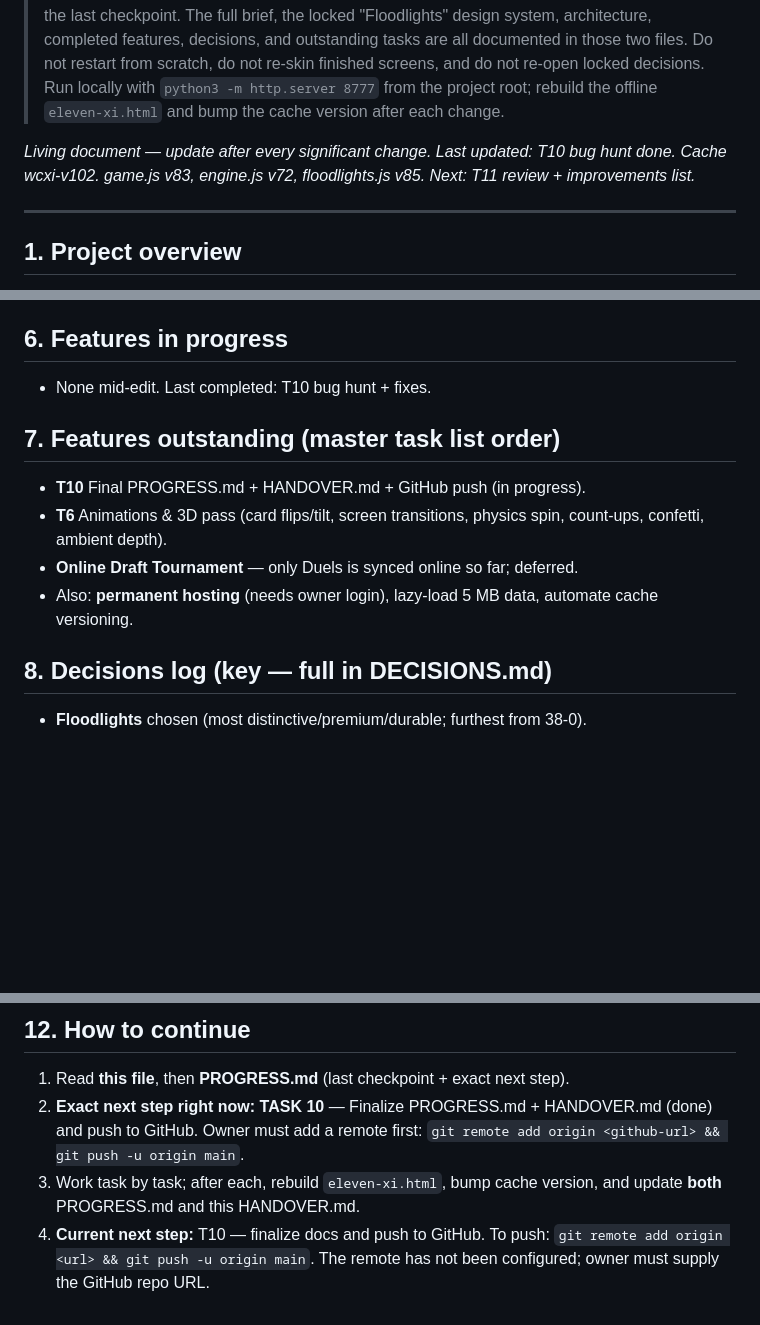
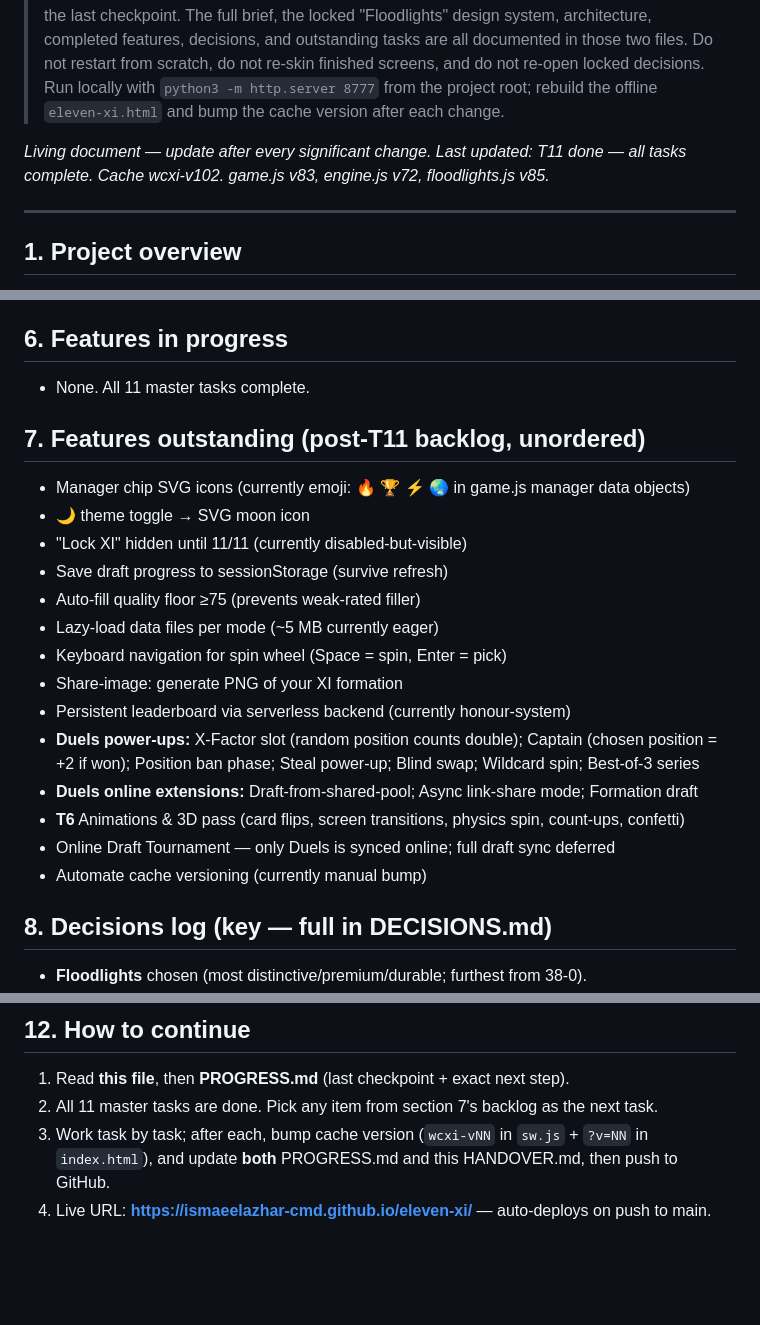
Before and after one commit to ismaeelazhar-cmd/eleven-xi, a Markdown page: HANDOVER.md, 3 parts joined by grey strips. Rendered like a GitHub page; blank space fills up the shorter version.

```diff
--- a/HANDOVER.md
+++ b/HANDOVER.md
@@ -3,7 +3,7 @@
 > **NEW SESSION? PASTE THIS TO ORIENT INSTANTLY:**
 > You are continuing development on **Eleven XI**, a premium football squad-builder and league-simulation web game (vanilla HTML/CSS/JS, no build step) inspired by but deliberately distinct from 38-0. Read **HANDOVER.md** and **PROGRESS.md** in full before doing anything else, then continue from the last checkpoint. The full brief, the locked "Floodlights" design system, architecture, completed features, decisions, and outstanding tasks are all documented in those two files. Do not restart from scratch, do not re-skin finished screens, and do not re-open locked decisions. Run locally with `python3 -m http.server 8777` from the project root; rebuild the offline `eleven-xi.html` and bump the cache version after each change.
 
-_Living document — update after every significant change. Last updated: T10 bug hunt done. Cache wcxi-v102. game.js v83, engine.js v72, floodlights.js v85. Next: T11 review + improvements list._
+_Living document — update after every significant change. Last updated: T11 done — all tasks complete. Cache wcxi-v102. game.js v83, engine.js v72, floodlights.js v85._
 
 ---
 
@@ -65,13 +65,23 @@ _Living document — update after every significant change. Last updated: T10 bu
 - **T9:** Summary page audit — added `Play Again` + `← Home` buttons at bottom of WC and CL result pages (`renderWCStage`, `renderLeagueStage`). League/MP/RW already had end-of-page navigation.
 
 ## 6. Features in progress
-- None mid-edit. Last completed: T10 bug hunt + fixes.
+- None. All 11 master tasks complete.
 
-## 7. Features outstanding (master task list order)
-- **T10** Final PROGRESS.md + HANDOVER.md + GitHub push (in progress).
-- **T6** Animations & 3D pass (card flips/tilt, screen transitions, physics spin, count-ups, confetti, ambient depth).
-- **Online Draft Tournament** — only Duels is synced online so far; deferred.
-- Also: **permanent hosting** (needs owner login), lazy-load 5 MB data, automate cache versioning.
+## 7. Features outstanding (post-T11 backlog, unordered)
+- Manager chip SVG icons (currently emoji: 🔥 🏆 ⚡ 🌏 in game.js manager data objects)
+- 🌙 theme toggle → SVG moon icon
+- "Lock XI" hidden until 11/11 (currently disabled-but-visible)
+- Save draft progress to sessionStorage (survive refresh)
+- Auto-fill quality floor ≥75 (prevents weak-rated filler)
+- Lazy-load data files per mode (~5 MB currently eager)
+- Keyboard navigation for spin wheel (Space = spin, Enter = pick)
+- Share-image: generate PNG of your XI formation
+- Persistent leaderboard via serverless backend (currently honour-system)
+- **Duels power-ups:** X-Factor slot (random position counts double); Captain (chosen position = +2 if won); Position ban phase; Steal power-up; Blind swap; Wildcard spin; Best-of-3 series
+- **Duels online extensions:** Draft-from-shared-pool; Async link-share mode; Formation draft
+- **T6** Animations & 3D pass (card flips, screen transitions, physics spin, count-ups, confetti)
+- Online Draft Tournament — only Duels is synced online; full draft sync deferred
+- Automate cache versioning (currently manual bump)
 
 ## 8. Decisions log (key — full in DECISIONS.md)
 - **Floodlights** chosen (most distinctive/premium/durable; furthest from 38-0).
@@ -100,6 +110,6 @@ _Living document — update after every significant change. Last updated: T10 bu
 
 ## 12. How to continue
 1. Read **this file**, then **PROGRESS.md** (last checkpoint + exact next step).
-2. **Exact next step right now: TASK 10** — Finalize PROGRESS.md + HANDOVER.md (done) and push to GitHub. Owner must add a remote first: `git remote add origin <github-url> && git push -u origin main`.
-3. Work task by task; after each, rebuild `eleven-xi.html`, bump cache version, and update **both** PROGRESS.md and this HANDOVER.md.
-4. **Current next step:** T10 — finalize docs and push to GitHub. To push: `git remote add origin <url> && git push -u origin main`. The remote has not been configured; owner must supply the GitHub repo URL.
+2. All 11 master tasks are done. Pick any item from section 7's backlog as the next task.
+3. Work task by task; after each, bump cache version (`wcxi-vNN` in `sw.js` + `?v=NN` in `index.html`), and update **both** PROGRESS.md and this HANDOVER.md, then push to GitHub.
+4. Live URL: **https://ismaeelazhar-cmd.github.io/eleven-xi/** — auto-deploys on push to main.
```
Also changed, not shown: PROGRESS.md (+5 -1 lines).
